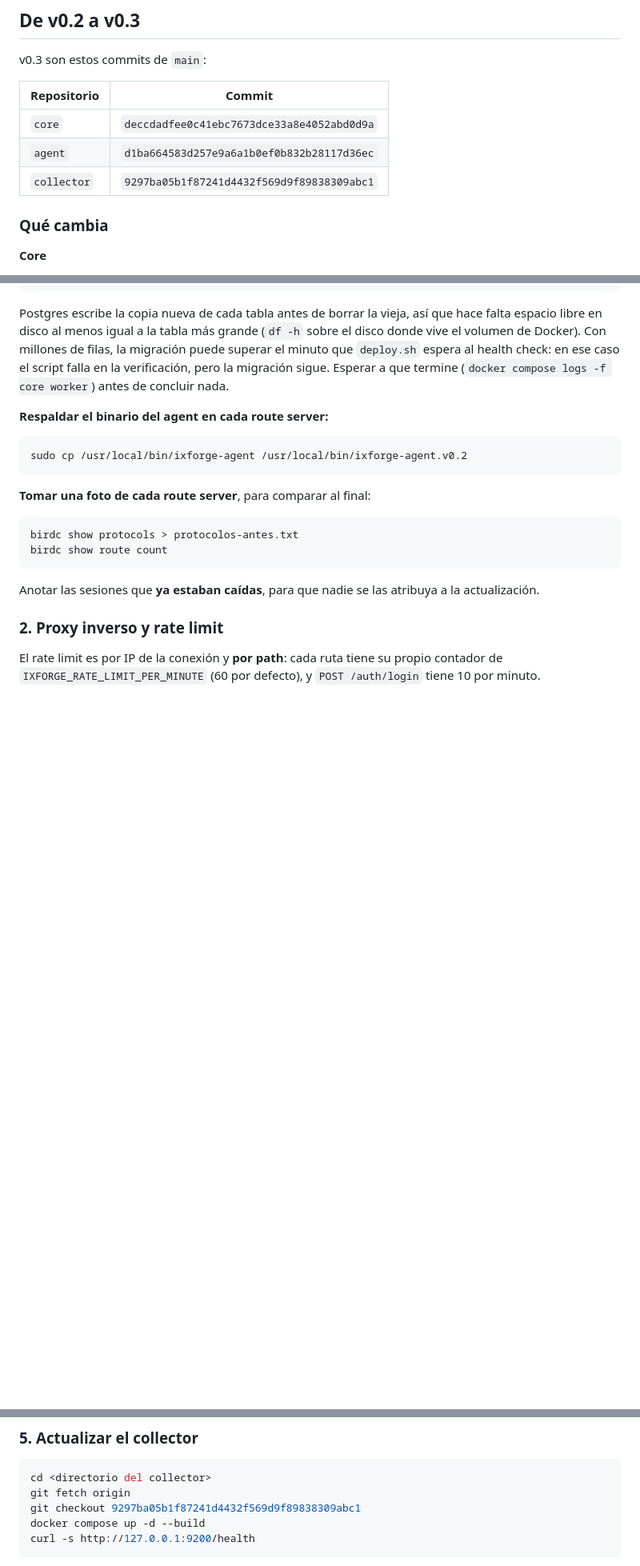
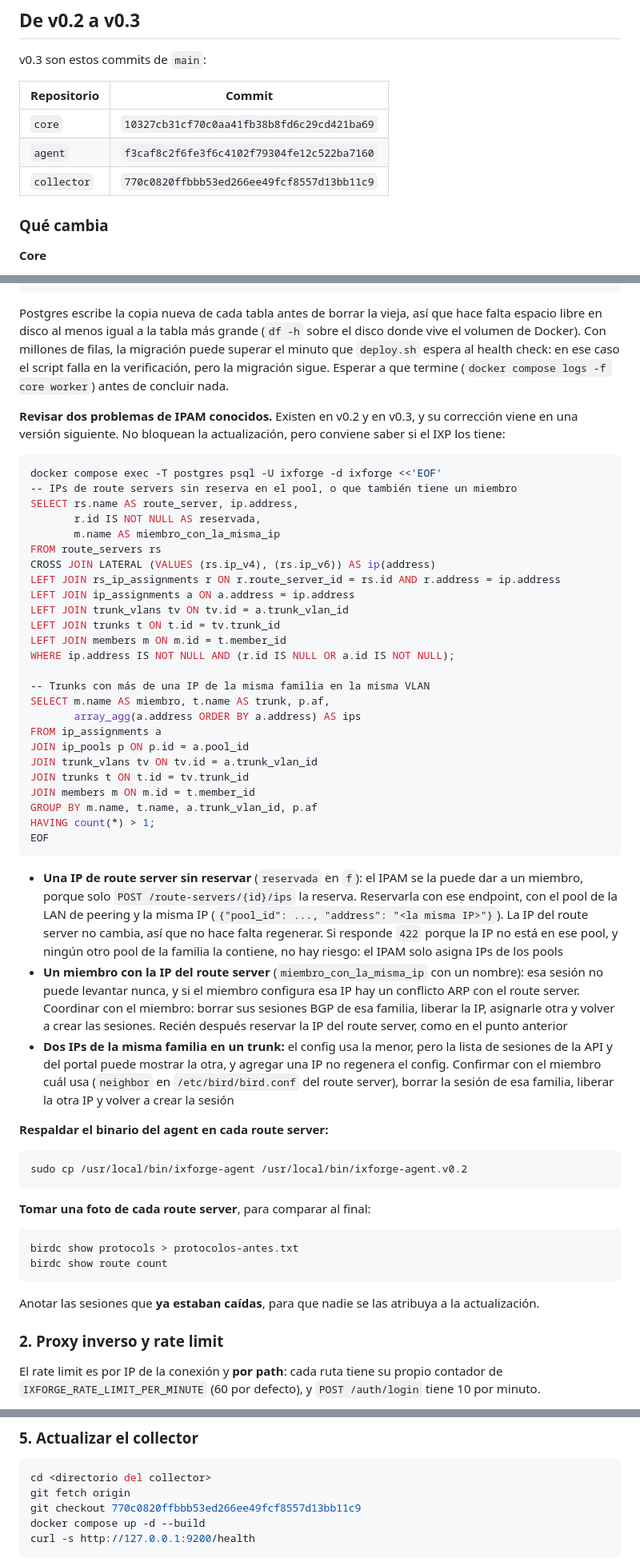
Before and after one commit to ixforge/core, a Markdown page: docs/migracion.md, 3 parts joined by grey strips. Shown at 80% size. Drawn GitHub-style; blank space fills up the shorter version.

Commit message:
docs: la guía de v0.3 cubre las dependencias nuevas y los chequeos de IPAM

````diff
--- a/docs/migracion.md
+++ b/docs/migracion.md
@@ -29,9 +29,9 @@ v0.3 son estos commits de `main`:
 
 | Repositorio | Commit |
 |---|---|
-| `core` | `deccdadfee0c41ebc7673dce33a8e4052abd0d9a` |
-| `agent` | `d1ba664583d257e9a6a1b0ef0b832b28117d36ec` |
-| `collector` | `9297ba05b1f87241d4432f569d9f89838309abc1` |
+| `core` | `10327cb31cf70c0aa41fb38b8fd6c29cd421ba69` |
+| `agent` | `f3caf8c2f6fe3f6c4102f79304fe12c522ba7160` |
+| `collector` | `770c0820ffbbb53ed266ee49fcf8557d13bb11c9` |
 
 ### Qué cambia
 
@@ -125,6 +136,57 @@ hace falta espacio libre en disco al menos igual a la tabla más grande
 la migración puede superar el minuto que `deploy.sh` espera al health check: en
 ese caso el script falla en la verificación, pero la migración sigue. Esperar a
 que termine (`docker compose logs -f core worker`) antes de concluir nada.
+
+**Revisar dos problemas de IPAM conocidos.** Existen en v0.2 y en v0.3, y su
+corrección viene en una versión siguiente. No bloquean la actualización, pero
+conviene saber si el IXP los tiene:
+
+```bash
+docker compose exec -T postgres psql -U ixforge -d ixforge <<'EOF'
+-- IPs de route servers sin reserva en el pool, o que también tiene un miembro
+SELECT rs.name AS route_server, ip.address,
+       r.id IS NOT NULL AS reservada,
+       m.name AS miembro_con_la_misma_ip
+FROM route_servers rs
+CROSS JOIN LATERAL (VALUES (rs.ip_v4), (rs.ip_v6)) AS ip(address)
+LEFT JOIN rs_ip_assignments r ON r.route_server_id = rs.id AND r.address = ip.address
+LEFT JOIN ip_assignments a ON a.address = ip.address
+LEFT JOIN trunk_vlans tv ON tv.id = a.trunk_vlan_id
+LEFT JOIN trunks t ON t.id = tv.trunk_id
+LEFT JOIN members m ON m.id = t.member_id
+WHERE ip.address IS NOT NULL AND (r.id IS NULL OR a.id IS NOT NULL);
+
+-- Trunks con más de una IP de la misma familia en la misma VLAN
+SELECT m.name AS miembro, t.name AS trunk, p.af,
+       array_agg(a.address ORDER BY a.address) AS ips
+FROM ip_assignments a
+JOIN ip_pools p ON p.id = a.pool_id
+JOIN trunk_vlans tv ON tv.id = a.trunk_vlan_id
+JOIN trunks t ON t.id = tv.trunk_id
+JOIN members m ON m.id = t.member_id
+GROUP BY m.name, t.name, a.trunk_vlan_id, p.af
+HAVING count(*) > 1;
+EOF
+```
+
+- **Una IP de route server sin reservar** (`reservada` en `f`): el IPAM se la
+  puede dar a un miembro, porque solo `POST /route-servers/{id}/ips` la reserva.
+  Reservarla con ese endpoint, con el pool de la LAN de peering y la misma IP
+  (`{"pool_id": ..., "address": "<la misma IP>"}`). La IP del route server no
+  cambia, así que no hace falta regenerar. Si responde `422` porque la IP no está
+  en ese pool, y ningún otro pool de la familia la contiene, no hay riesgo: el
+  IPAM solo asigna IPs de los pools
+- **Un miembro con la IP del route server** (`miembro_con_la_misma_ip` con un
+  nombre): esa sesión no puede levantar nunca, y si el miembro configura esa IP
+  hay un conflicto ARP con el route server. Coordinar con el miembro: borrar sus
+  sesiones BGP de esa familia, liberar la IP, asignarle otra y volver a crear las
+  sesiones. Recién después reservar la IP del route server, como en el punto
+  anterior
+- **Dos IPs de la misma familia en un trunk:** el config usa la menor, pero la
+  lista de sesiones de la API y del portal puede mostrar la otra, y agregar una IP
+  no regenera el config. Confirmar con el miembro cuál usa (`neighbor` en
+  `/etc/bird/bird.conf` del route server), borrar la sesión de esa familia,
+  liberar la otra IP y volver a crear la sesión
 
 **Respaldar el binario del agent en cada route server:**
 
@@ -298,7 +361,7 @@ después del primero si algo no cuadra.
 ```bash
 cd <directorio del collector>
 git fetch origin
-git checkout 9297ba05b1f87241d4432f569d9f89838309abc1
+git checkout 770c0820ffbbb53ed266ee49fcf8557d13bb11c9
 docker compose up -d --build
 curl -s http://127.0.0.1:9200/health
 ```
````
Also changed, not shown: other parts of docs/migracion.md (+17 -5 lines), docs/api.md (+1 -1 lines).
